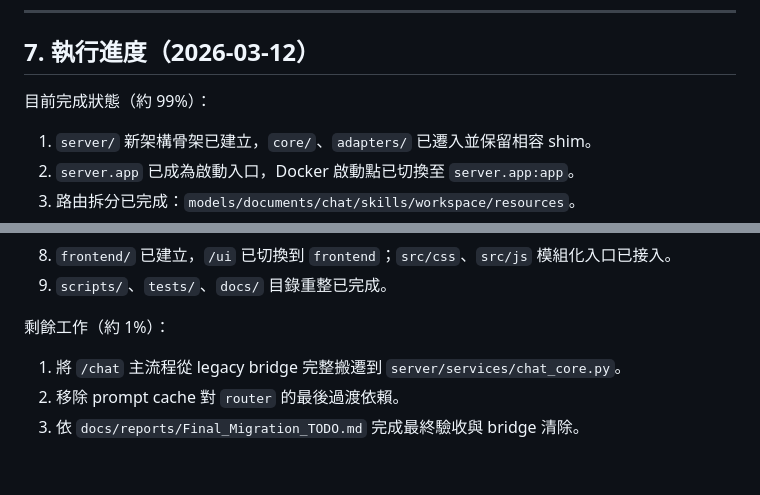
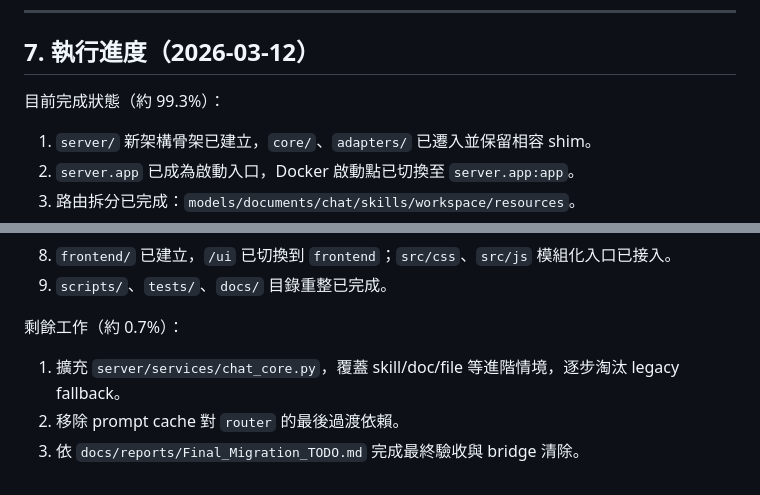
Before and after one commit to fsc0638/MCP_Server, a Markdown page: docs/reports/MCP_Server_Refactor_Planning_Report.md, 2 parts joined by grey strips. GitHub-like rendering.

Commit message:
文件：更新聊天 native 里程碑與剩餘收尾項

```diff
--- a/docs/reports/MCP_Server_Refactor_Planning_Report.md
+++ b/docs/reports/MCP_Server_Refactor_Planning_Report.md
@@ -157,7 +157,7 @@ MCP_Server/
 
 ## 7. 執行進度（2026-03-12）
 
-目前完成狀態（約 99%）：
+目前完成狀態（約 99.3%）：
 
 1. `server/` 新架構骨架已建立，`core/`、`adapters/` 已遷入並保留相容 shim。
 2. `server.app` 已成為啟動入口，Docker 啟動點已切換至 `server.app:app`。
@@ -169,8 +169,8 @@ MCP_Server/
 8. `frontend/` 已建立，`/ui` 已切換到 `frontend`；`src/css`、`src/js` 模組化入口已接入。
 9. `scripts/`、`tests/`、`docs/` 目錄重整已完成。
 
-剩餘工作（約 1%）：
+剩餘工作（約 0.7%）：
 
-1. 將 `/chat` 主流程從 legacy bridge 完整搬遷到 `server/services/chat_core.py`。
+1. 擴充 `server/services/chat_core.py`，覆蓋 skill/doc/file 等進階情境，逐步淘汰 legacy fallback。
 2. 移除 prompt cache 對 `router` 的最後過渡依賴。
 3. 依 `docs/reports/Final_Migration_TODO.md` 完成最終驗收與 bridge 清除。
```
